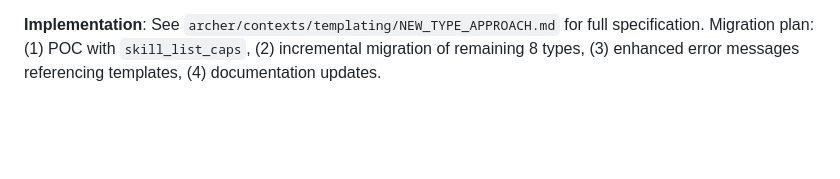
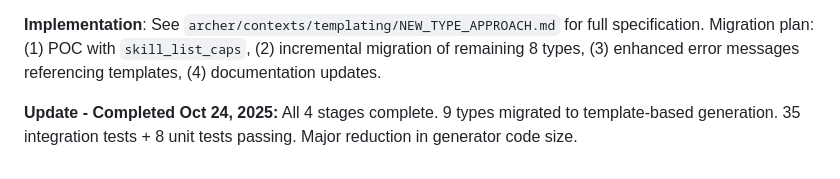
Before and after one commit to SeanStafford/ARCHER, a Markdown page: docs/Design_Decisions.md, the part around the change. Drawn GitHub-style; blank space fills up the shorter version.

Commit message:
docs: updated templating readme to reflect new jinja-yaml hybrid approach

```diff
--- a/docs/Design_Decisions.md
+++ b/docs/Design_Decisions.md
@@ -194,3 +194,6 @@ LaTeX patterns were embedded in Python string concatenation, making variations i
 - What it DOES do: Makes pattern mismatches visible and provides clear path forward
 
 **Implementation**: See `archer/contexts/templating/NEW_TYPE_APPROACH.md` for full specification. Migration plan: (1) POC with `skill_list_caps`, (2) incremental migration of remaining 8 types, (3) enhanced error messages referencing templates, (4) documentation updates.
+
+**Update - Completed Oct 24, 2025:**
+All 4 stages complete. 9 types migrated to template-based generation. 35 integration tests + 8 unit tests passing. Major reduction in generator code size.
```
Also changed, not shown: 1 other file.
